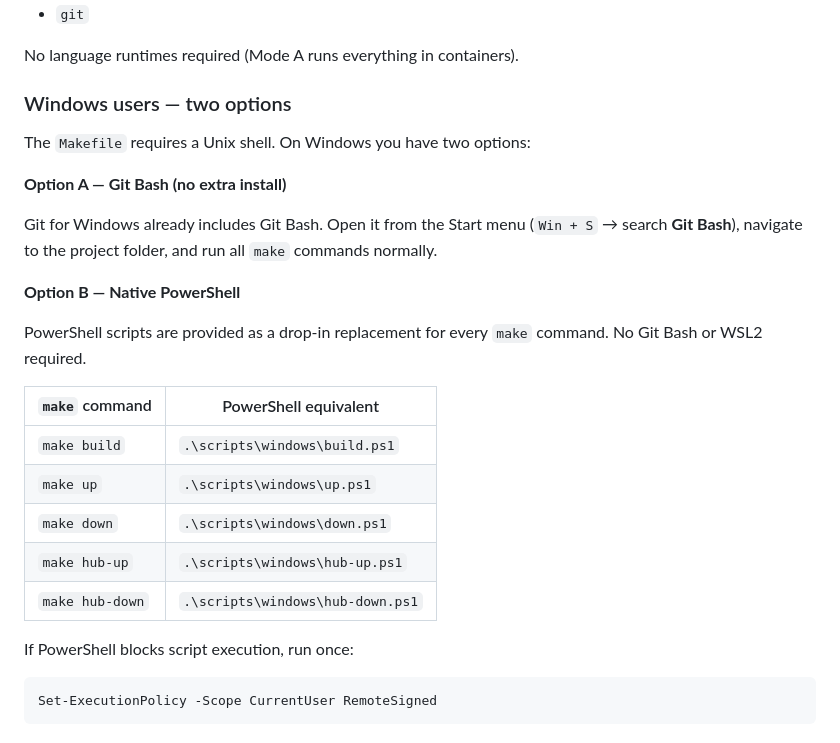
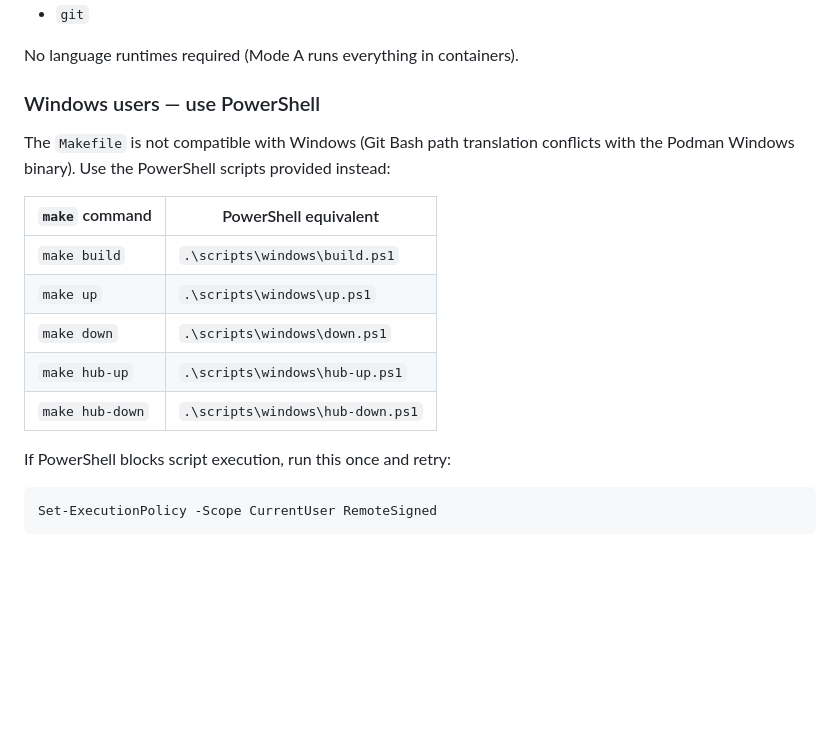
Before and after one commit to swim-developer/swim-sfg-observability, a Markdown page: README.md, the part around the change. GitHub-like rendering; blank space fills up the shorter version.

Commit message:
docs: clarify Windows uses PowerShell scripts, not Git Bash

````diff
--- a/README.md
+++ b/README.md
@@ -174,17 +174,9 @@ Open http://localhost:13000 (Hub Grafana) for the federation-level trace view.
 
 No language runtimes required (Mode A runs everything in containers).
 
-### Windows users — two options
+### Windows users — use PowerShell
 
-The `Makefile` requires a Unix shell. On Windows you have two options:
-
-**Option A — Git Bash (no extra install)**
-
-Git for Windows already includes Git Bash. Open it from the Start menu (`Win + S` → search **Git Bash**), navigate to the project folder, and run all `make` commands normally.
-
-**Option B — Native PowerShell**
-
-PowerShell scripts are provided as a drop-in replacement for every `make` command. No Git Bash or WSL2 required.
+The `Makefile` is not compatible with Windows (Git Bash path translation conflicts with the Podman Windows binary). Use the PowerShell scripts provided instead:
 
 | `make` command | PowerShell equivalent |
 |---|---|
@@ -194,7 +186,7 @@ PowerShell scripts are provided as a drop-in replacement for every `make` comman
 | `make hub-up` | `.\scripts\windows\hub-up.ps1` |
 | `make hub-down` | `.\scripts\windows\hub-down.ps1` |
 
-If PowerShell blocks script execution, run once:
+If PowerShell blocks script execution, run this once and retry:
 ```powershell
 Set-ExecutionPolicy -Scope CurrentUser RemoteSigned
 ```
````
